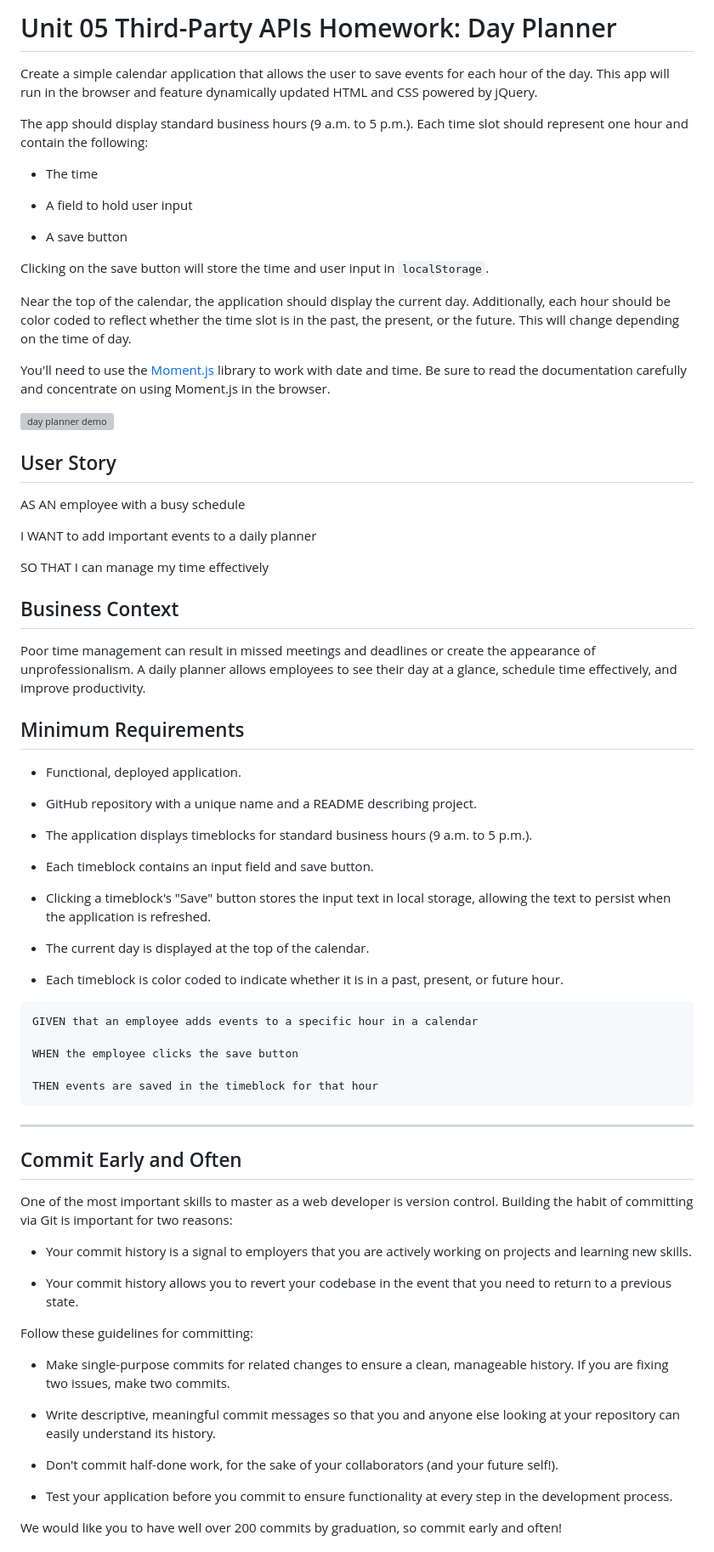
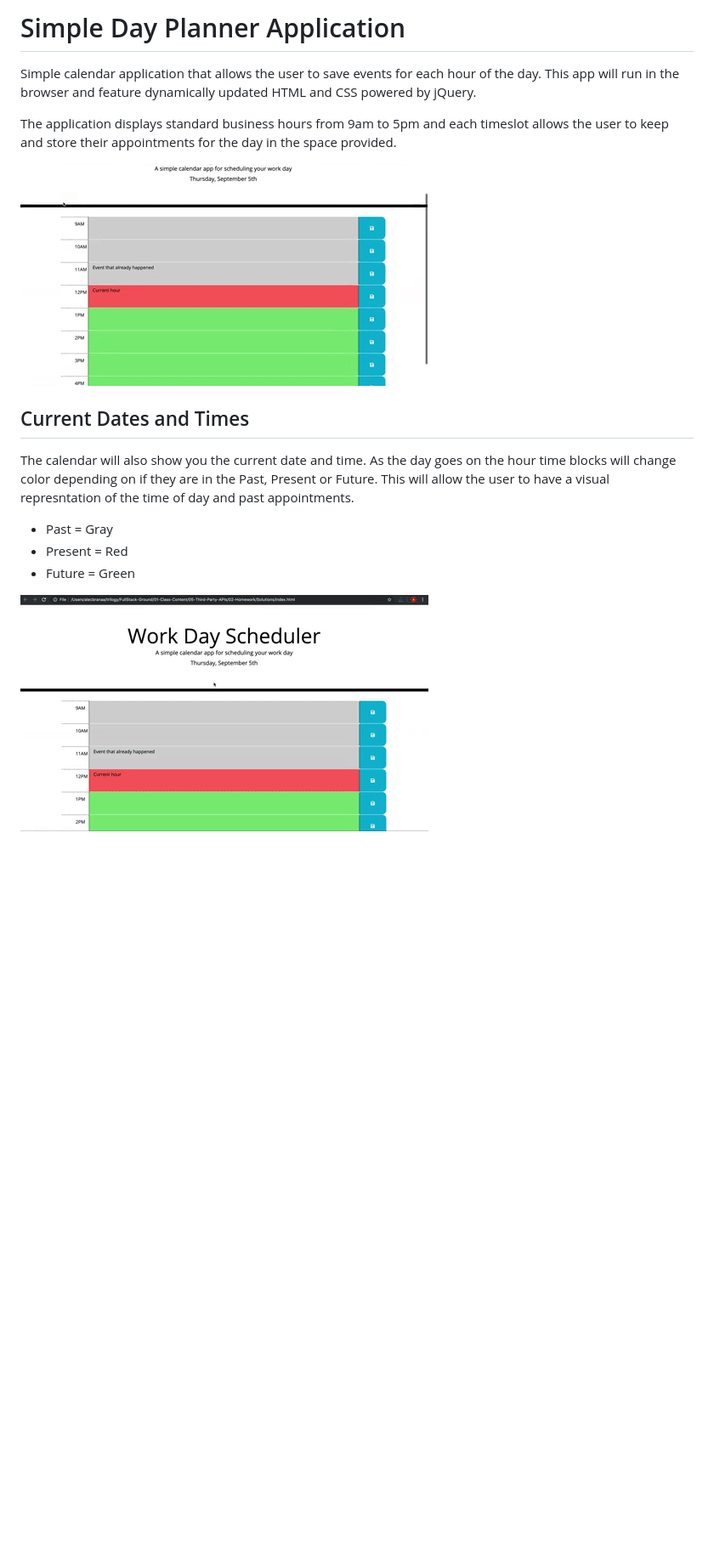
Before and after one commit to TaylorNBurrows/day_planner, a Markdown page: README.md, the part around the change printed below. Shown: that part at 85% size. Drawn GitHub-style; pictures changed too: Assets/05-Third-Party-APIs-homework-demo.gif (added), Assets/Planner_screenshot.png (added); blank space fills up the shorter version; grey boxes are pictures that could not be loaded.

Commit message:
made final changes and added valid readme.md file

````diff
--- a/README.md
+++ b/README.md
@@ -1,77 +1,17 @@
-# Unit 05 Third-Party APIs Homework: Day Planner
+# Simple Day Planner Application
 
-Create a simple calendar application that allows the user to save events for each hour of the day. This app will run in the browser and feature dynamically updated HTML and CSS powered by jQuery.
+Simple calendar application that allows the user to save events for each hour of the day. This app will run in the browser and feature dynamically updated HTML and CSS powered by jQuery.
 
-The app should display standard business hours (9 a.m. to 5 p.m.). Each time slot should represent one hour and contain the following:
+The application displays standard business hours from 9am to 5pm and each timeslot allows the user to keep and store their appointments for the day in the space provided.
 
-* The time
+![day planner screenshot](./Assets/Planner_screenshot.png)
 
-* A field to hold user input
+## Current Dates and Times
 
-* A save button
+The calendar will also show you the current date and time. As the day goes on the hour time blocks will change color depending on if they are in the Past, Present or Future. This will allow the user to have a visual represntation of the time of day and past appointments.
 
-Clicking on the save button will store the time and user input in `localStorage`.
-
-Near the top of the calendar, the application should display the current day. Additionally, each hour should be color coded to reflect whether the time slot is in the past, the present, or the future. This will change depending on the time of day.
-
-You'll need to use the [Moment.js](https://momentjs.com/) library to work with date and time. Be sure to read the documentation carefully and concentrate on using Moment.js in the browser.
+* Past = Gray
+* Present = Red
+* Future = Green
 
 ![day planner demo](./Assets/05-Third-Party-APIs-homework-demo.gif)
-
-## User Story
-
-AS AN employee with a busy schedule
-
-I WANT to add important events to a daily planner
-
-SO THAT I can manage my time effectively
-
-## Business Context
-
-Poor time management can result in missed meetings and deadlines or create the appearance of unprofessionalism. A daily planner allows employees to see their day at a glance, schedule time effectively, and improve productivity.
-
-## Minimum Requirements
-
-* Functional, deployed application.
-
-* GitHub repository with a unique name and a README describing project.
-
-* The application displays timeblocks for standard business hours (9 a.m. to 5 p.m.).
-
-* Each timeblock contains an input field and save button.
-
-* Clicking a timeblock's "Save" button stores the input text in local storage, allowing the text to persist when the application is refreshed.
-
-* The current day is displayed at the top of the calendar.
-
-* Each timeblock is color coded to indicate whether it is in a past, present, or future hour.
-
-```
-GIVEN that an employee adds events to a specific hour in a calendar
-
-WHEN the employee clicks the save button
-
-THEN events are saved in the timeblock for that hour
-```
-- - -
-
-## Commit Early and Often
-
-One of the most important skills to master as a web developer is version control. Building the habit of committing via Git is important for two reasons:
-
-* Your commit history is a signal to employers that you are actively working on projects and learning new skills.
-
-* Your commit history allows you to revert your codebase in the event that you need to return to a previous state.
-
-Follow these guidelines for committing:
-
-* Make single-purpose commits for related changes to ensure a clean, manageable history. If you are fixing two issues, make two commits.
-
-* Write descriptive, meaningful commit messages so that you and anyone else looking at your repository can easily understand its history.
-
-* Don't commit half-done work, for the sake of your collaborators (and your future self!).
-
-* Test your application before you commit to ensure functionality at every step in the development process.
-
-We would like you to have well over 200 commits by graduation, so commit early and often!
-
````
Also changed, not shown: other parts of README.md (+0 -10 lines), 5 other files.
